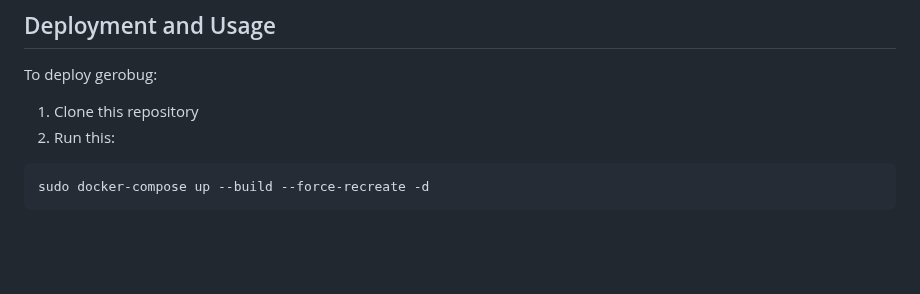
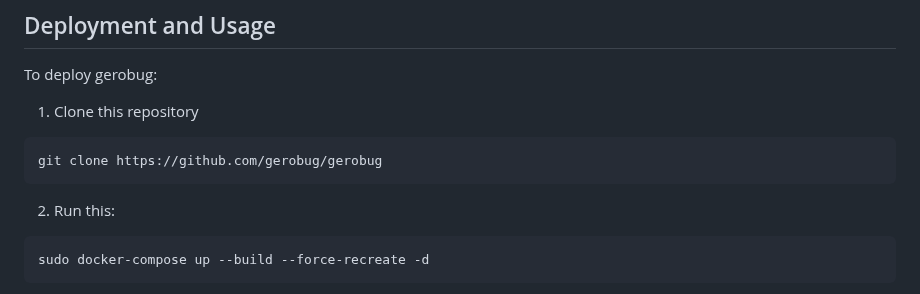
Before and after one commit to gerosecurity/gerobug, a Markdown page: README.md, the part around the change. GitHub-like rendering; blank space fills up the shorter version.

````diff
--- a/README.md
+++ b/README.md
@@ -30,6 +30,9 @@ In the other hand, creating your own independently run platform will take time a
 ## Deployment and Usage
 To deploy gerobug:
 1. Clone this repository
+```bash
+git clone https://github.com/gerobug/gerobug
+```
 2. Run this:
 ```bash
 sudo docker-compose up --build --force-recreate -d
````
